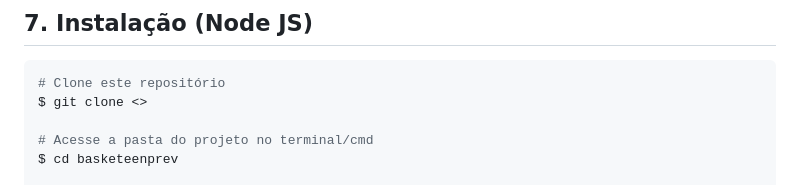
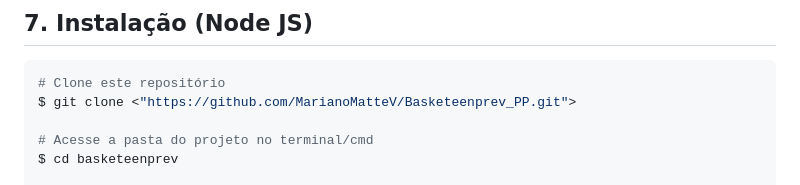
Before and after one commit to MarianoMatteV/Basketeenprev_PP, a Markdown page: README.md, the part around the change. Drawn GitHub-style.

````diff
--- a/README.md
+++ b/README.md
@@ -95,7 +95,7 @@ Basketeenprev/
 
 ```bash
 # Clone este repositório
-$ git clone <>
+$ git clone <"https://github.com/MarianoMatteV/Basketeenprev_PP.git">
 
 # Acesse a pasta do projeto no terminal/cmd
 $ cd basketeenprev
````
